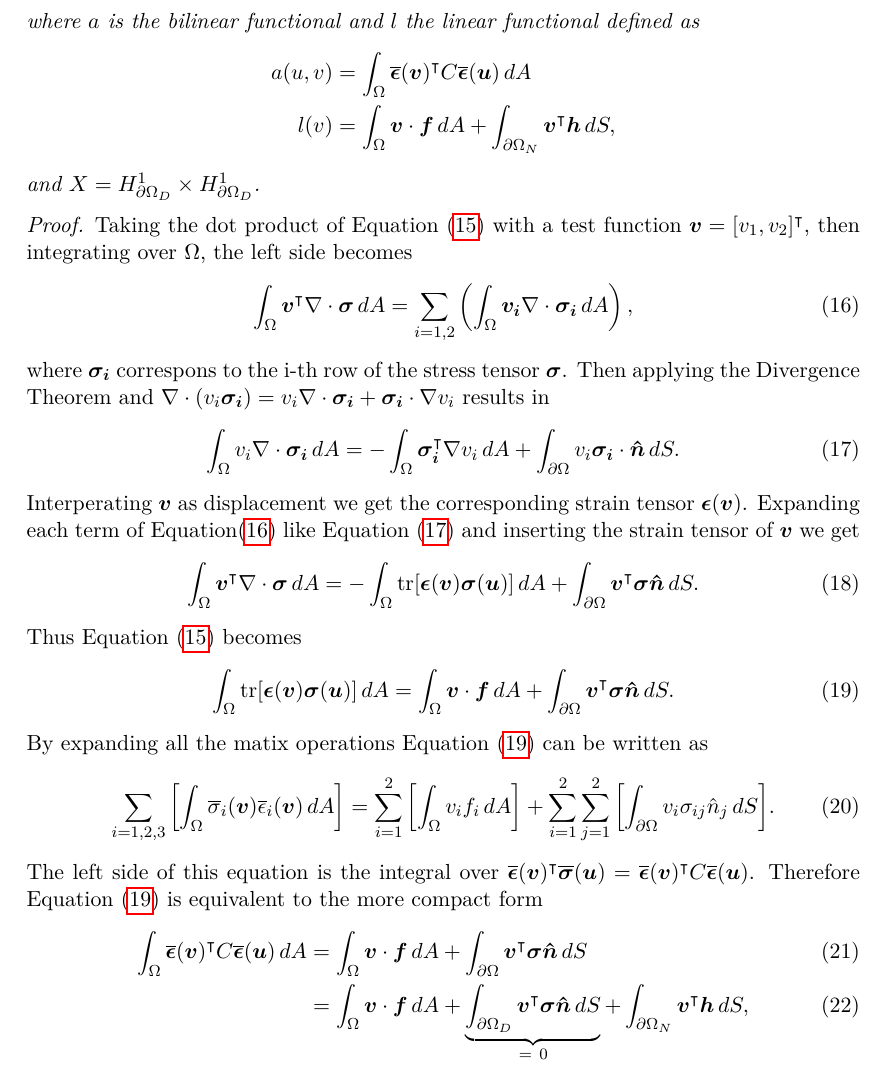
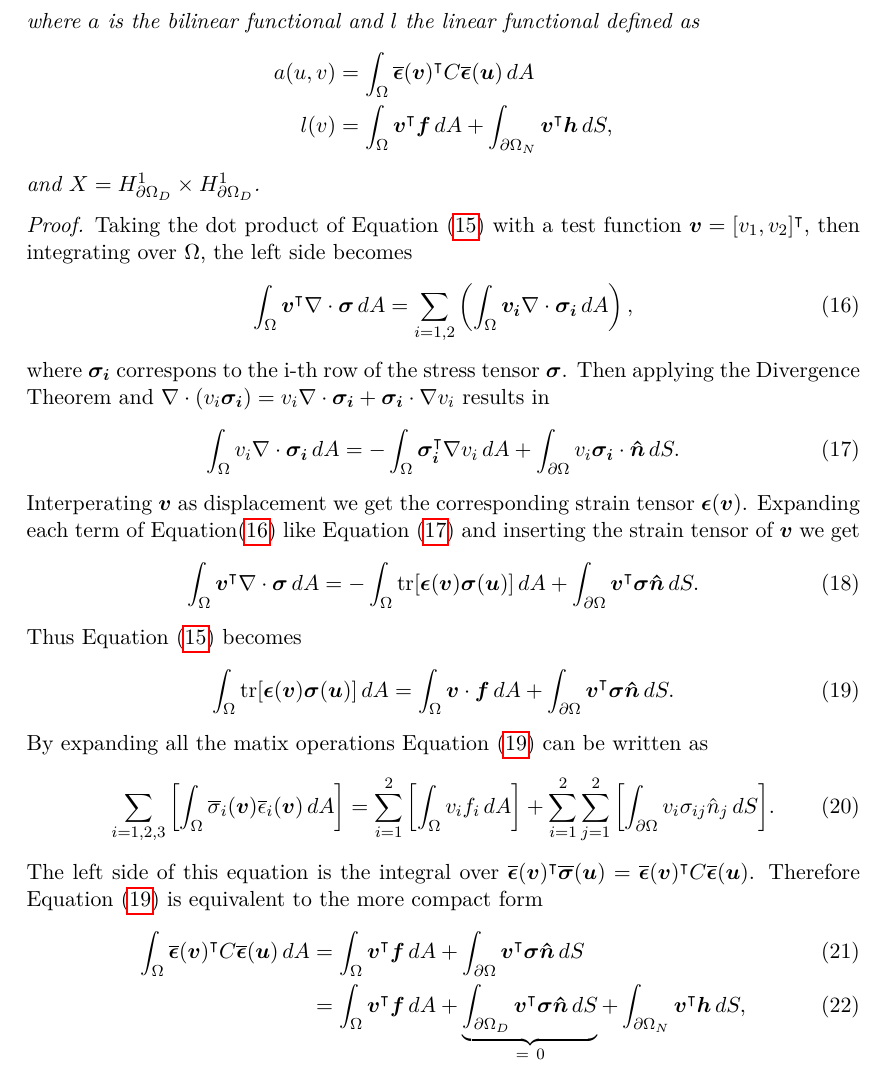
Before and after one commit to alexarntzen/FiniteElementProject, a LaTeX paper (report/main.tex): part of page 6 of 9, cut so that both start at the same text. Compiled offline with pdfLaTeX.

Commit message:
changed confliction notation

```diff
--- a/report/main.tex
+++ b/report/main.tex
@@ -397,7 +397,7 @@ result in the corresponding boundary value problem.
         \begin{aligned}
             a(u,v) &= \int_{\Omega} \boldsymbol{\overline \epsilon}(\boldsymbol v)^\intercal C\boldsymbol{\overline \epsilon}(\boldsymbol u)  \, dA
             \\
-            l(v) &= \int_\Omega{\boldsymbol{v} \cdot  \boldsymbol{f}} \,dA  + \int_{\partial \Omega_N}{\boldsymbol{v}^\intercal \boldsymbol h} \,dS,
+            l(v) &= \int_\Omega{\boldsymbol{v}^\intercal \boldsymbol{f}} \,dA  + \int_{\partial \Omega_N}{\boldsymbol{v}^\intercal \boldsymbol h} \,dS,
         \end{aligned}
     \end{equation*}
     and $ X=   H^1_{\partial \Omega_D } \times H^1_{\partial \Omega_D } $.
@@ -426,8 +426,8 @@ By expanding all the matix operations Equation \eqref{eq-almost-elastic-weak} ca
 \end{equation}
 The left side of this equation is the integral over $\boldsymbol{\overline \epsilon}(\boldsymbol v)^\intercal \boldsymbol{\overline \sigma}(\boldsymbol u) = \boldsymbol{\overline \epsilon}(\boldsymbol v)^\intercal C\boldsymbol{\overline \epsilon}(\boldsymbol u)$. Therefore Equation \eqref{eq-almost-elastic-weak} is equivalent to the more compact form
 \begin{align}
-    \int_\Omega{ \boldsymbol{\overline \epsilon}(\boldsymbol v)^\intercal C\boldsymbol{\overline \epsilon}(\boldsymbol u)} \,dA  &=\int_\Omega{\boldsymbol{v} \cdot  \boldsymbol{f}} \,dA + \int_{\partial \Omega}{\boldsymbol{v}^\intercal \boldsymbol{\sigma}}\boldsymbol{\hat{n} } \,dS  \\
-    &= \int_\Omega{\boldsymbol{v} \cdot  \boldsymbol{f}} \,dA + \underbrace{\int_{\partial \Omega_D}{\boldsymbol{v}^\intercal \boldsymbol{\sigma}}\boldsymbol{\hat{n} } \,dS}_{= \ 0} + \int_{\partial \Omega_N}{\boldsymbol{v}^\intercal \boldsymbol h} \,dS,
+    \int_\Omega{ \boldsymbol{\overline \epsilon}(\boldsymbol v)^\intercal C\boldsymbol{\overline \epsilon}(\boldsymbol u)} \,dA  &=\int_\Omega{\boldsymbol{v}^\intercal \boldsymbol{f}} \,dA + \int_{\partial \Omega}{\boldsymbol{v}^\intercal \boldsymbol{\sigma}}\boldsymbol{\hat{n} } \,dS  \\
+    &= \int_\Omega{\boldsymbol{v}^\intercal \boldsymbol{f}} \,dA + \underbrace{\int_{\partial \Omega_D}{\boldsymbol{v}^\intercal \boldsymbol{\sigma}}\boldsymbol{\hat{n} } \,dS}_{= \ 0} + \int_{\partial \Omega_N}{\boldsymbol{v}^\intercal \boldsymbol h} \,dS,
 \end{align}
 where the Neumann boundary conditions where incooroprated into the last step.
 
```
